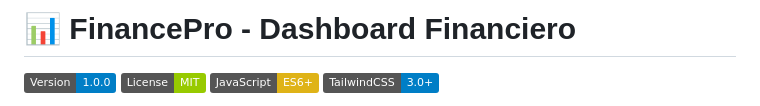
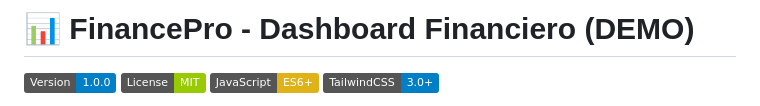
Before and after one commit to JoanMike/dashboardFinanzas-demo, a Markdown page: README.md, the part around the change. Rendered like a GitHub page; badges without logos.

```diff
--- a/README.md
+++ b/README.md
@@ -1,4 +1,4 @@
-# 📊 FinancePro - Dashboard Financiero
+# 📊 FinancePro - Dashboard Financiero (DEMO)
 
 ![FinancePro Dashboard](https://img.shields.io/badge/Version-1.0.0-blue) ![License](https://img.shields.io/badge/License-MIT-green) ![JavaScript](https://img.shields.io/badge/JavaScript-ES6+-yellow) ![TailwindCSS](https://img.shields.io/badge/TailwindCSS-3.0+-blue)
 
```
